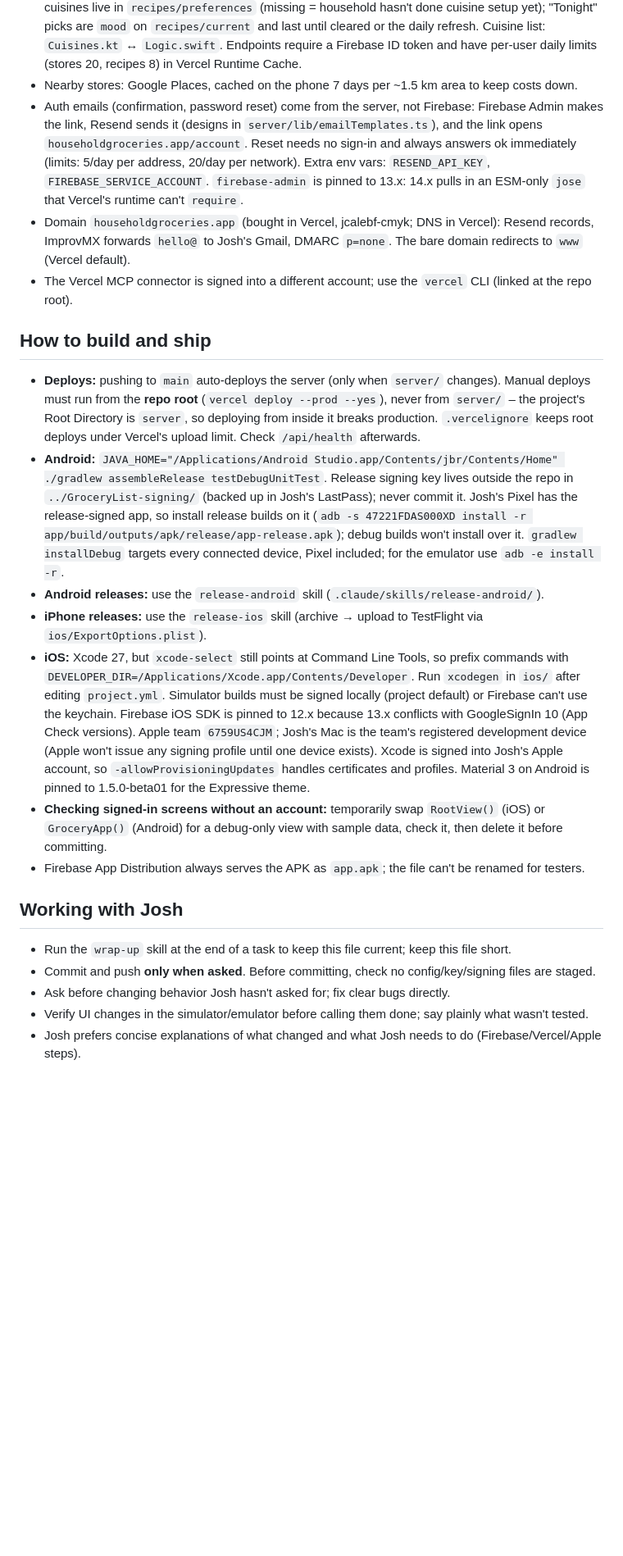
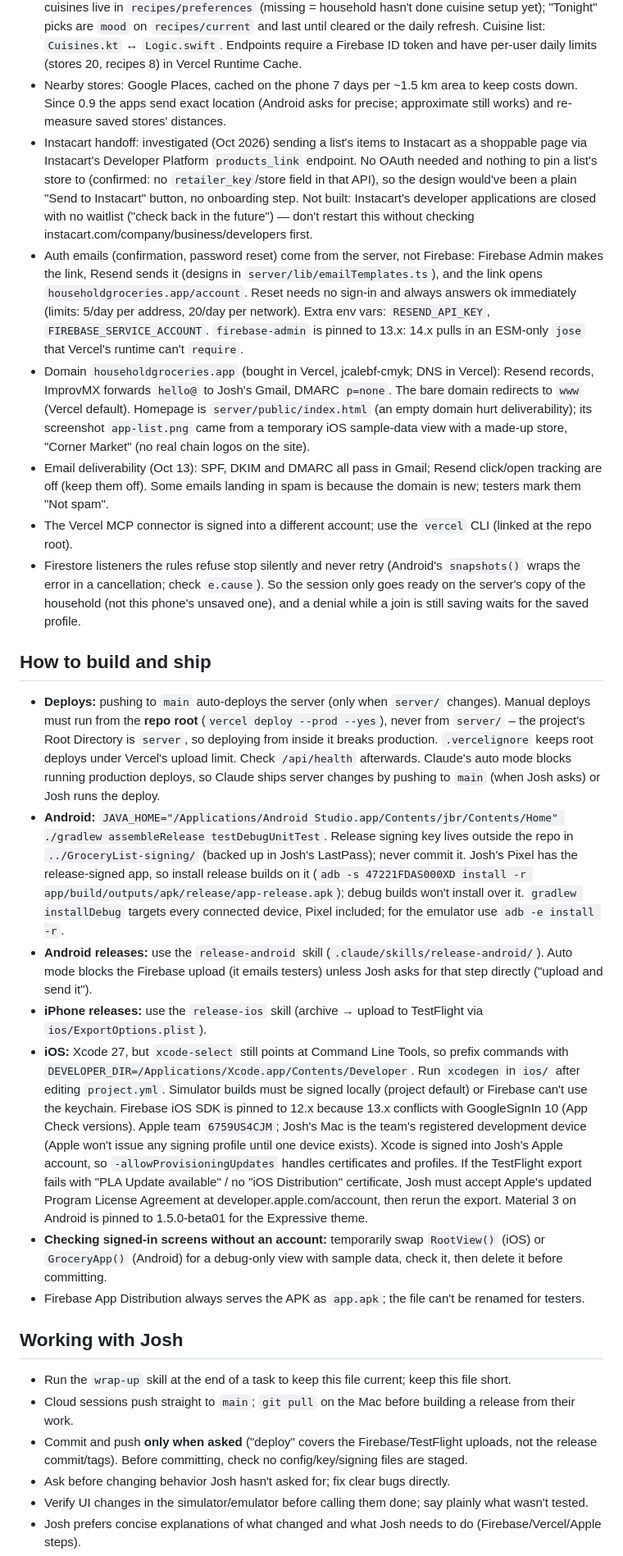
Before and after one commit to jcalebf-cmyk/grocery-list, a Markdown page: CLAUDE.md, the part around one of its changes. Shown at 82% size. Drawn GitHub-style; blank space fills up the shorter version.

```diff
--- a/CLAUDE.md
+++ b/CLAUDE.md
@@ -43,7 +43,13 @@ repositories → `*Service.swift`; `OnboardingScreen.kt` ↔ `OnboardingView.swi
   `recipes/current` and last until cleared or the daily refresh. Cuisine list: `Cuisines.kt` ↔ `Logic.swift`.
   Endpoints require a Firebase ID token and have
   per-user daily limits (stores 20, recipes 8) in Vercel Runtime Cache.
-- Nearby stores: Google Places, cached on the phone 7 days per ~1.5 km area to keep costs down.
+- Nearby stores: Google Places, cached on the phone 7 days per ~1.5 km area to keep costs down. Since 0.9 the apps
+  send exact location (Android asks for precise; approximate still works) and re-measure saved stores' distances.
+- Instacart handoff: investigated (Oct 2026) sending a list's items to Instacart as a shoppable page via
+  Instacart's Developer Platform `products_link` endpoint. No OAuth needed and nothing to pin a list's store to
+  (confirmed: no `retailer_key`/store field in that API), so the design would've been a plain "Send to Instacart"
+  button, no onboarding step. Not built: Instacart's developer applications are closed with no waitlist
+  ("check back in the future") — don't restart this without checking instacart.com/company/business/developers first.
 - Auth emails (confirmation, password reset) come from the server, not Firebase: Firebase Admin makes the link,
   Resend sends it (designs in `server/lib/emailTemplates.ts`), and the link opens `householdgroceries.app/account`.
   Reset needs no sign-in and always answers ok immediately (limits: 5/day per address, 20/day per network).
@@ -51,20 +57,29 @@ repositories → `*Service.swift`; `OnboardingScreen.kt` ↔ `OnboardingView.swi
   in an ESM-only `jose` that Vercel's runtime can't `require`.
 - Domain `householdgroceries.app` (bought in Vercel, jcalebf-cmyk; DNS in Vercel): Resend records, ImprovMX
   forwards `hello@` to Josh's Gmail, DMARC `p=none`. The bare domain redirects to `www` (Vercel default).
+  Homepage is `server/public/index.html` (an empty domain hurt deliverability); its screenshot `app-list.png`
+  came from a temporary iOS sample-data view with a made-up store, "Corner Market" (no real chain logos on the site).
+- Email deliverability (Oct 13): SPF, DKIM and DMARC all pass in Gmail; Resend click/open tracking are off
+  (keep them off). Some emails landing in spam is because the domain is new; testers mark them "Not spam".
 - The Vercel MCP connector is signed into a different account; use the `vercel` CLI (linked at the repo root).
+- Firestore listeners the rules refuse stop silently and never retry (Android's `snapshots()` wraps the error in
+  a cancellation; check `e.cause`). So the session only goes ready on the server's copy of the household
+  (not this phone's unsaved one), and a denial while a join is still saving waits for the saved profile.
 
 ## How to build and ship
 
 - **Deploys:** pushing to `main` auto-deploys the server (only when `server/` changes). Manual deploys must
   run from the **repo root** (`vercel deploy --prod --yes`), never from `server/` – the project's Root
   Directory is `server`, so deploying from inside it breaks production. `.vercelignore` keeps root deploys
-  under Vercel's upload limit. Check `/api/health` afterwards.
+  under Vercel's upload limit. Check `/api/health` afterwards. Claude's auto mode blocks running production
+  deploys, so Claude ships server changes by pushing to `main` (when Josh asks) or Josh runs the deploy.
 - **Android:** `JAVA_HOME="/Applications/Android Studio.app/Contents/jbr/Contents/Home" ./gradlew assembleRelease testDebugUnitTest`.
   Release signing key lives outside the repo in `../GroceryList-signing/` (backed up in Josh's LastPass);
   never commit it. Josh's Pixel has the release-signed app, so install release builds on it
   (`adb -s 47221FDAS000XD install -r app/build/outputs/apk/release/app-release.apk`); debug builds won't install over it.
   `gradlew installDebug` targets every connected device, Pixel included; for the emulator use `adb -e install -r`.
-- **Android releases:** use the `release-android` skill (`.claude/skills/release-android/`).
+- **Android releases:** use the `release-android` skill (`.claude/skills/release-android/`). Auto mode blocks
+  the Firebase upload (it emails testers) unless Josh asks for that step directly ("upload and send it").
 - **iPhone releases:** use the `release-ios` skill (archive → upload to TestFlight via `ios/ExportOptions.plist`).
 - **iOS:** Xcode 27, but `xcode-select` still points at Command Line Tools, so prefix commands with
   `DEVELOPER_DIR=/Applications/Xcode.app/Contents/Developer`. Run `xcodegen` in `ios/` after editing
@@ -73,6 +88,8 @@ repositories → `*Service.swift`; `OnboardingScreen.kt` ↔ `OnboardingView.swi
   Apple team `6759US4CJM`; Josh's Mac is the team's registered development device (Apple won't issue any
   signing profile until one device exists). Xcode is signed into Josh's Apple account, so
   `-allowProvisioningUpdates` handles certificates and profiles.
+  If the TestFlight export fails with "PLA Update available" / no "iOS Distribution" certificate, Josh must
+  accept Apple's updated Program License Agreement at developer.apple.com/account, then rerun the export.
   Material 3 on Android is pinned to 1.5.0-beta01 for the Expressive theme.
 - **Checking signed-in screens without an account:** temporarily swap `RootView()` (iOS) or `GroceryApp()`
   (Android) for a debug-only view with sample data, check it, then delete it before committing.
@@ -81,7 +98,8 @@ repositories → `*Service.swift`; `OnboardingScreen.kt` ↔ `OnboardingView.swi
 ## Working with Josh
 
 - Run the `wrap-up` skill at the end of a task to keep this file current; keep this file short.
-- Commit and push **only when asked**. Before committing, check no config/key/signing files are staged.
+- Cloud sessions push straight to `main`; `git pull` on the Mac before building a release from their work.
+- Commit and push **only when asked** ("deploy" covers the Firebase/TestFlight uploads, not the release commit/tags). Before committing, check no config/key/signing files are staged.
 - Ask before changing behavior Josh hasn't asked for; fix clear bugs directly.
 - Verify UI changes in the simulator/emulator before calling them done; say plainly what wasn't tested.
 - Josh prefers concise explanations of what changed and what Josh needs to do (Firebase/Vercel/Apple steps).
```
Also changed, not shown: other parts of CLAUDE.md (+13 -14 lines).
